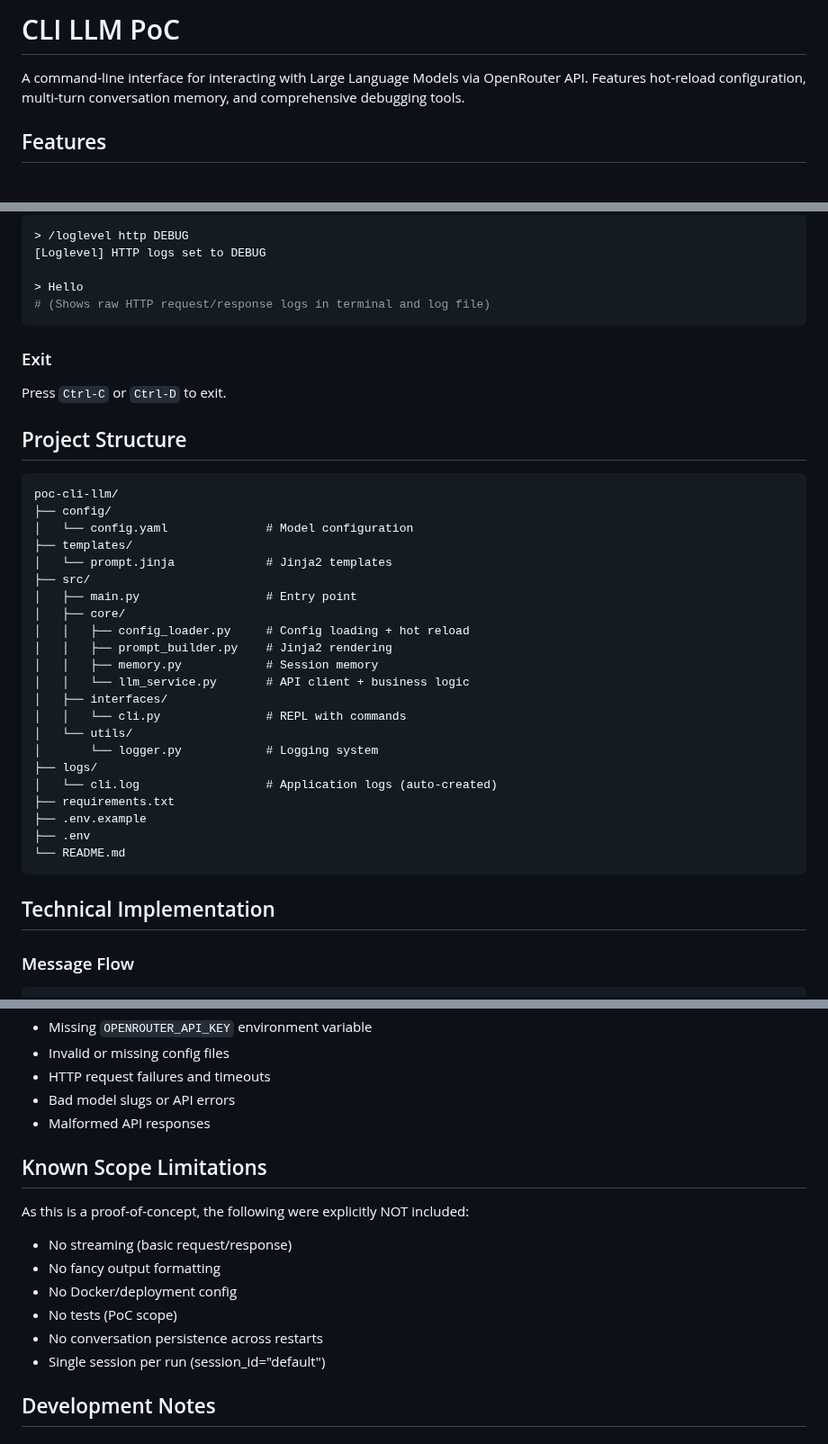
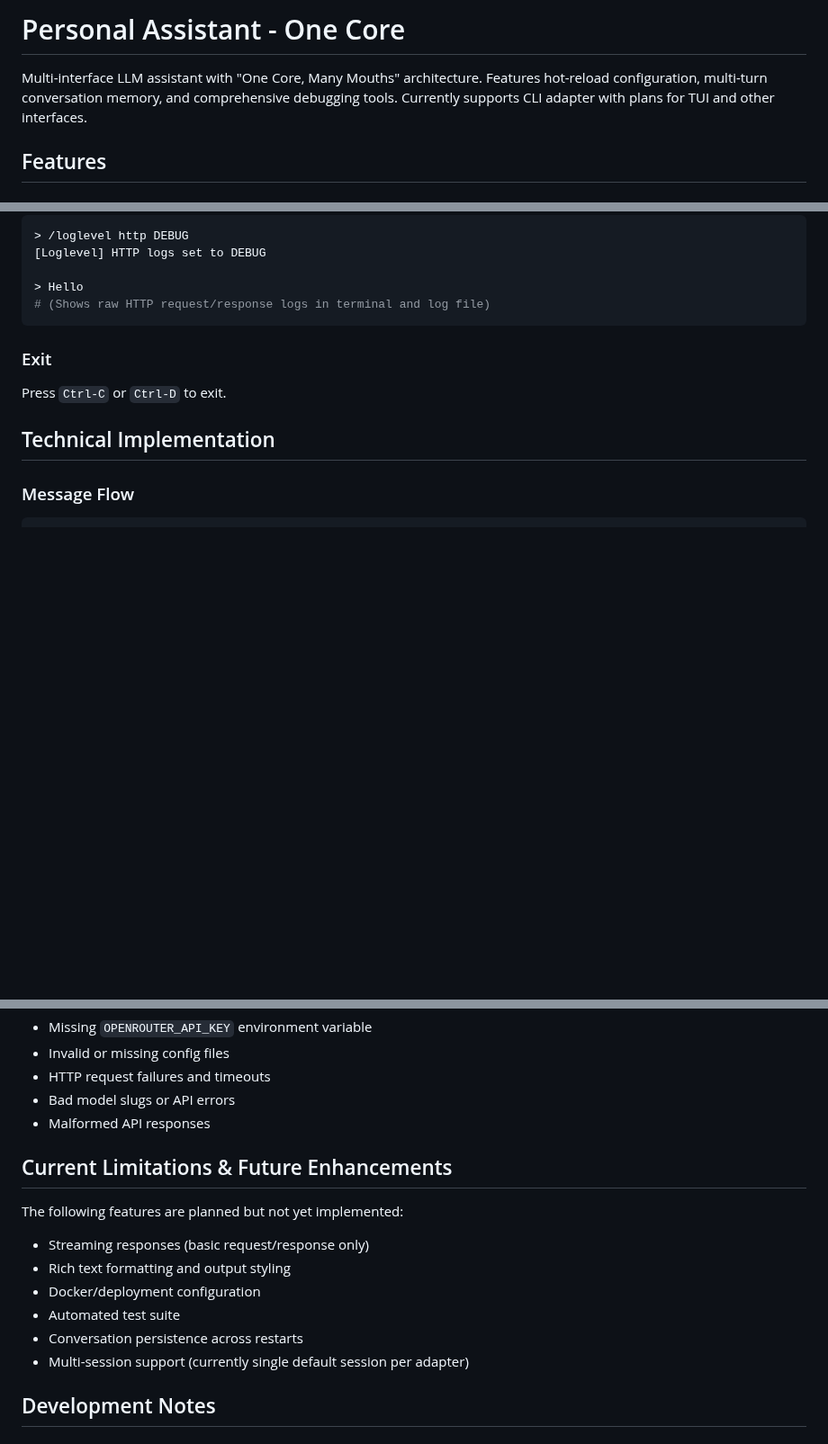
Before and after one commit to moophat/personal-assistant-onecore, a Markdown page: README.md, 3 parts joined by grey strips. Shown at 90% size. Rendered like a GitHub page; blank space fills up the shorter version.

Commit message:
docs: update README to reflect One Core architecture
- Update title from 'CLI LLM PoC' to 'Personal Assistant - One Core'
- Remove duplicate/obsolete project structure section
- Update directory paths (poc-cli-llm -> personal-assistant-onecore)
- Reflect new architecture with main.py launcher and adapters/
- Update 'PoC scope' references to 'future enhancements'
- Add context about evolution to One Core architecture

````diff
--- a/README.md
+++ b/README.md
@@ -1,6 +1,6 @@
-# CLI LLM PoC
+# Personal Assistant - One Core
 
-A command-line interface for interacting with Large Language Models via OpenRouter API. Features hot-reload configuration, multi-turn conversation memory, and comprehensive debugging tools.
+Multi-interface LLM assistant with "One Core, Many Mouths" architecture. Features hot-reload configuration, multi-turn conversation memory, and comprehensive debugging tools. Currently supports CLI adapter with plans for TUI and other interfaces.
 
 ## Features
 
@@ -209,33 +209,6 @@ $ vim config/config.yaml
 
 Press `Ctrl-C` or `Ctrl-D` to exit.
 
-## Project Structure
-
-```
-poc-cli-llm/
-├── config/
-│   └── config.yaml              # Model configuration
-├── templates/
-│   └── prompt.jinja             # Jinja2 templates
-├── src/
-│   ├── main.py                  # Entry point
-│   ├── core/
-│   │   ├── config_loader.py     # Config loading + hot reload
-│   │   ├── prompt_builder.py    # Jinja2 rendering
-│   │   ├── memory.py            # Session memory
-│   │   └── llm_service.py       # API client + business logic
-│   ├── interfaces/
-│   │   └── cli.py               # REPL with commands
-│   └── utils/
-│       └── logger.py            # Logging system
-├── logs/
-│   └── cli.log                  # Application logs (auto-created)
-├── requirements.txt
-├── .env.example
-├── .env
-└── README.md
-```
-
 ## Technical Implementation
 
 ### Message Flow
@@ -336,15 +309,15 @@ The application handles:
 - Bad model slugs or API errors
 - Malformed API responses
 
-## Known Scope Limitations
+## Current Limitations & Future Enhancements
 
-As this is a proof-of-concept, the following were explicitly NOT included:
-- No streaming (basic request/response)
-- No fancy output formatting
-- No Docker/deployment config
-- No tests (PoC scope)
-- No conversation persistence across restarts
-- Single session per run (session_id="default")
+The following features are planned but not yet implemented:
+- Streaming responses (basic request/response only)
+- Rich text formatting and output styling
+- Docker/deployment configuration
+- Automated test suite
+- Conversation persistence across restarts
+- Multi-session support (currently single default session per adapter)
 
 ## Development Notes
 
````
Also changed, not shown: other parts of README.md (+4 -4 lines).
